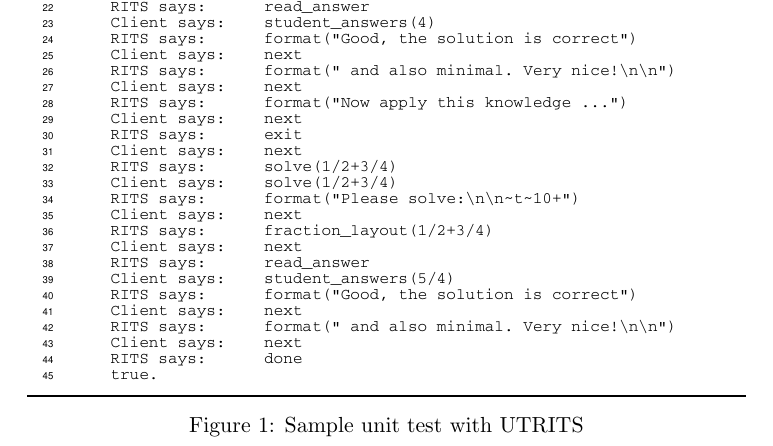
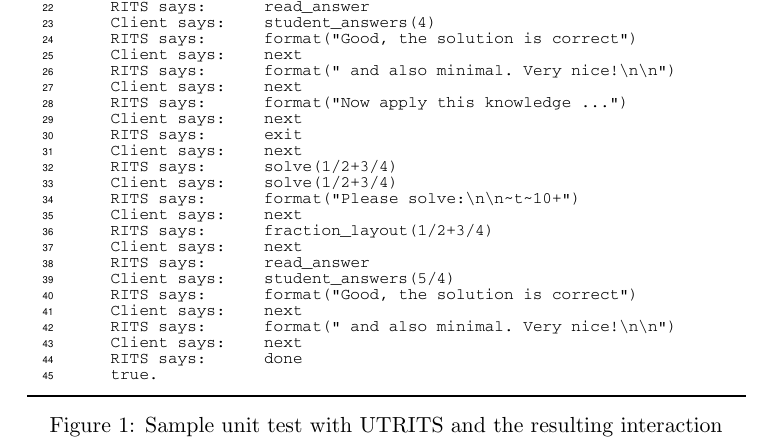
Before and after one commit to JanWielemaker/rits, a LaTeX document (rits_architecture.tex): part of page 5 of 5, cut so that both start at the same text. The pictures show the PDF file rits_architecture.pdf that the author committed with the source.

Commit message:
mention interaction

```diff
--- a/rits_architecture.tex
+++ b/rits_architecture.tex
@@ -226,7 +226,7 @@ UTRITS.
 \begin{figure}[ht]
   \centering
   \pslisting{utrits.ps}
-  \caption{Sample unit test with UTRITS}
+  \caption{Sample unit test with UTRITS and the resulting interaction}
   \label{snip:utrits}
 \end{figure}
 
```
Also changed, not shown: rits_architecture.pdf.
